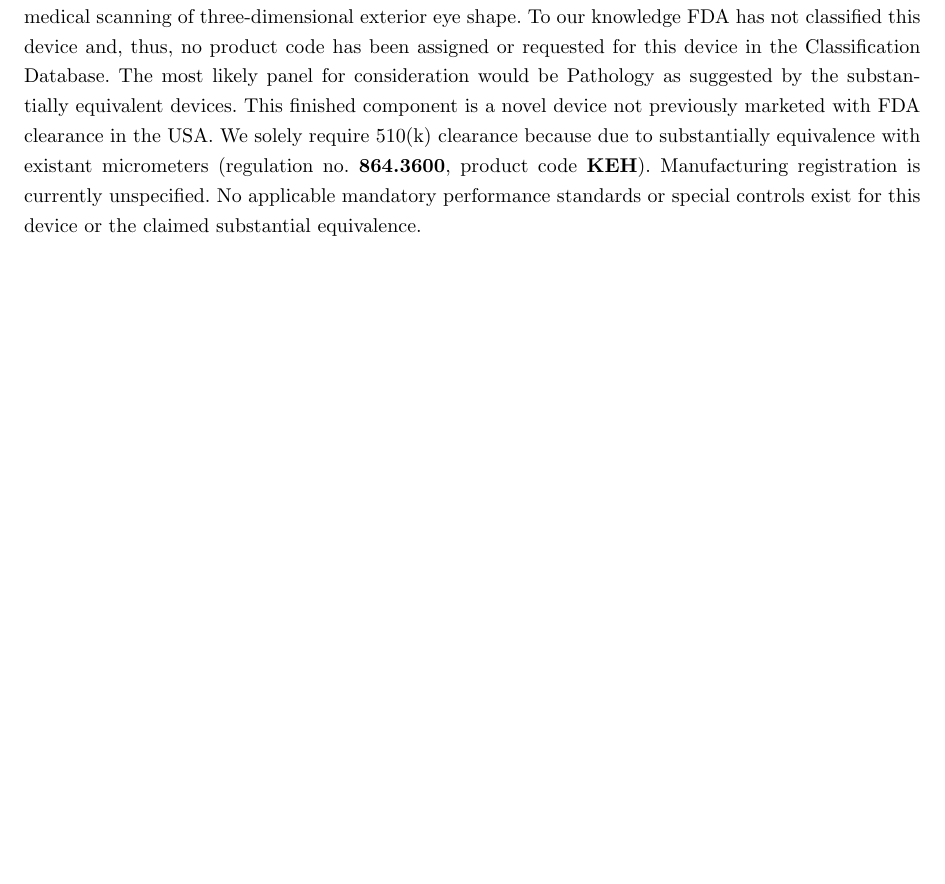
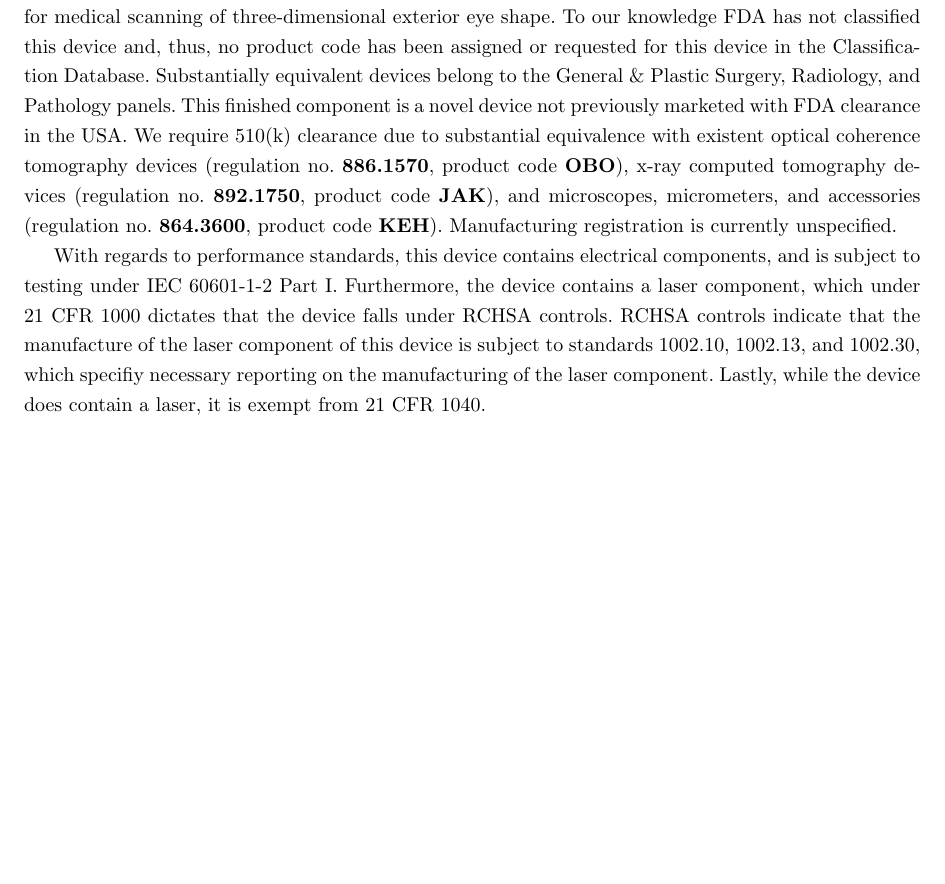
Before and after one commit to tel/4601, a LaTeX document (regulatory/reg.tex, which reads regulatory/pages/cover.tex): part of page 11 of 21, cut so that both start at the same text. Compiled offline with pdfLaTeX.

Commit message:
edited cover letter

```diff
--- a/regulatory/pages/cover.tex
+++ b/regulatory/pages/cover.tex
@@ -28,15 +28,27 @@ We seek FDA clearance to market our device, \textbf{eyeScan Mezzo}, a
 Class II medical device used for medical scanning of three-dimensional
 exterior eye shape. To our knowledge FDA has not classified this
 device and, thus, no product code has been assigned or requested for
-this device in the Classification Database. The most likely panel for
-consideration would be Pathology as suggested by the substantially
-equivalent devices. This finished component is a novel device not
-previously marketed with FDA clearance in the USA. We solely require
-510(k) clearance because due to substantially equivalence with
-existant micrometers (regulation no. \textbf{864.3600}, product code
-\textbf{KEH}). Manufacturing registration is currently unspecified. No
-applicable mandatory performance standards or special controls exist
-for this device or the claimed substantial equivalence.
+this device in the Classification Database. Substantially equivalent
+devices belong to the General \& Plastic Surgery, Radiology, and
+Pathology panels. This finished component is a novel device not
+previously marketed with FDA clearance in the USA. We require 510(k)
+clearance due to substantial equivalence with existent optical
+coherence tomography devices (regulation no. \textbf{886.1570},
+product code \textbf{OBO}), x-ray computed tomography devices
+(regulation no. \textbf{892.1750}, product code \textbf{JAK}), and
+microscopes, micrometers, and accessories (regulation
+no. \textbf{864.3600}, product code \textbf{KEH}). Manufacturing
+registration is currently unspecified.
+
+With regards to performance standards, this device contains electrical
+components, and is subject to testing under IEC 60601-1-2 Part
+I. Furthermore, the device contains a laser component, which under 21
+CFR 1000 dictates that the device falls under RCHSA controls. RCHSA
+controls indicate that the manufacture of the laser component of this
+device is subject to standards 1002.10, 1002.13, and 1002.30, which
+specifiy necessary reporting on the manufacturing of the laser
+component. Lastly, while the device does contain a laser, it is exempt
+from 21 CFR 1040.
 
 %%% Local Variables:
 %%% mode: latex
```
